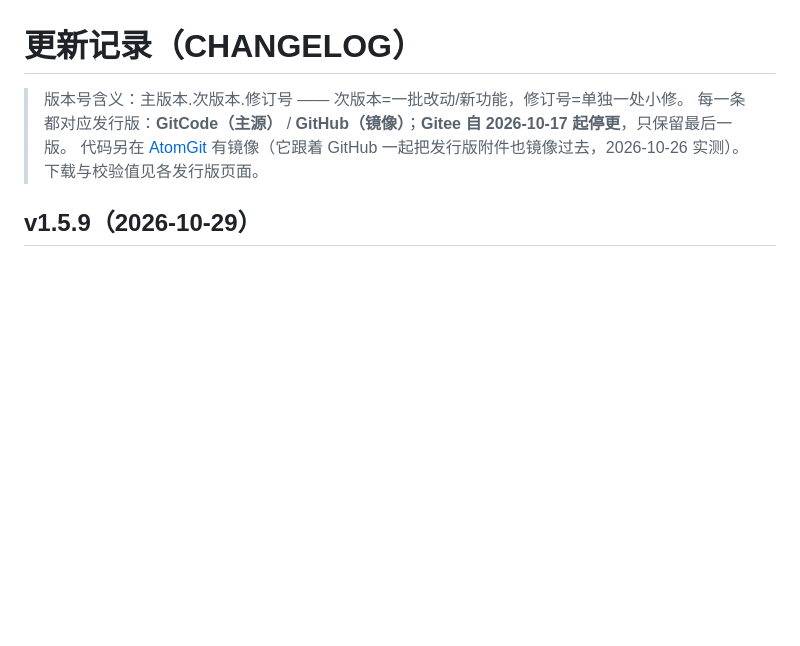
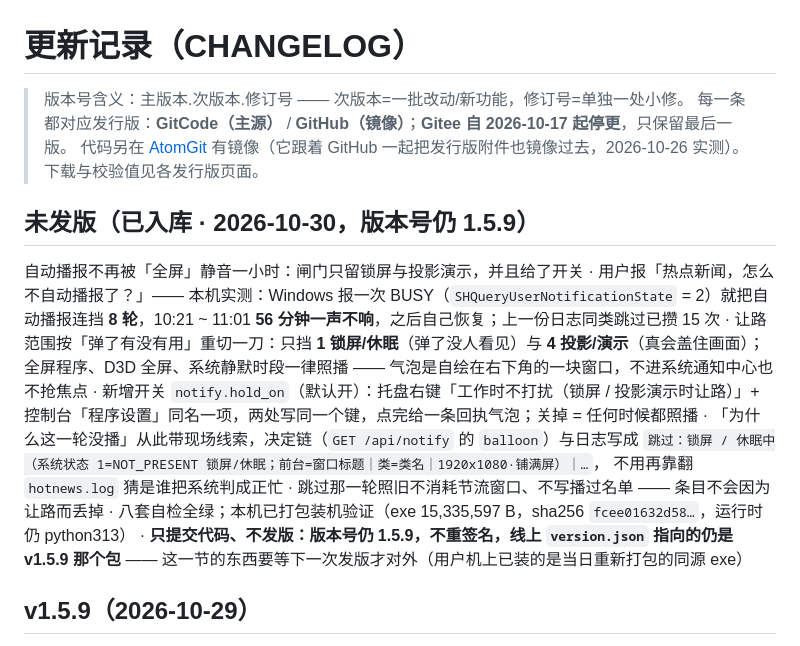
Before and after one commit to kele551/hotnews, a Markdown page: docs/CHANGELOG.md, the part around the change. GitHub-like rendering; blank space fills up the shorter version.

Commit message:
docs: 登记气泡让路收窄与新开关，明确不发版、版本仍 1.5.9
README 补「工作时不打扰」一节：这道闸只留 1 锁屏/休眠与 4 投影演示，
hold_on 的两个入口（托盘 / 控制台程序设置）、手动轮播不受挡、跳过不丢条目，
以及「为什么这轮没播」去 GET /api/notify 的 balloon 决定链里查。
CHANGELOG 顶部加 2026-10-30 一节，含 56 分钟静音的实测数字与装机哈希，
并写明本次只提交代码：不重签名、线上 version.json 仍指向 v1.5.9 那个包。
版本号不变。

```diff
--- a/docs/CHANGELOG.md
+++ b/docs/CHANGELOG.md
@@ -3,6 +3,23 @@
 > 版本号含义：主版本.次版本.修订号 —— 次版本=一批改动/新功能，修订号=单独一处小修。
 > 每一条都对应发行版：**GitCode（主源）** / **GitHub（镜像）**；**Gitee 自 2026-10-17 起停更**，只保留最后一版。
 > 代码另在 [AtomGit](https://atomgit.com/kele551/hotnews) 有镜像（它跟着 GitHub 一起把发行版附件也镜像过去，2026-10-26 实测）。下载与校验值见各发行版页面。
+
+## 未发版（已入库 · 2026-10-30，版本号仍 1.5.9）
+
+自动播报不再被「全屏」静音一小时：闸门只留锁屏与投影演示，并且给了开关
+· 用户报「热点新闻，怎么不自动播报了？」—— 本机实测：Windows 报一次 BUSY（`SHQueryUserNotificationState`
+  = 2）就把自动播报连挡 **8 轮**，10:21 ~ 11:01 **56 分钟一声不响**，之后自己恢复；上一份日志同类跳过已攒 15 次
+· 让路范围按「弹了有没有用」重切一刀：只挡 **1 锁屏/休眠**（弹了没人看见）与 **4 投影/演示**（真会盖住画面）；
+  全屏程序、D3D 全屏、系统静默时段一律照播 —— 气泡是自绘在右下角的一块窗口，不进系统通知中心也不抢焦点
+· 新增开关 `notify.hold_on`（默认开）：托盘右键「工作时不打扰（锁屏 / 投影演示时让路）」+
+  控制台「程序设置」同名一项，两处写同一个键，点完给一条回执气泡；关掉 = 任何时候都照播
+· 「为什么这一轮没播」从此带现场线索，决定链（`GET /api/notify` 的 `balloon`）与日志写成
+  `跳过：锁屏 / 休眠中（系统状态 1=NOT_PRESENT 锁屏/休眠；前台=窗口标题｜类=类名｜1920x1080·铺满屏）｜…`，
+  不用再靠翻 `hotnews.log` 猜是谁把系统判成正忙
+· 跳过那一轮照旧不消耗节流窗口、不写播过名单 —— 条目不会因为让路而丢掉
+· 八套自检全绿；本机已打包装机验证（exe 15,335,597 B，sha256 `fcee01632d58…`，运行时仍 python313）
+· **只提交代码、不发版：版本号仍 1.5.9，不重签名，线上 `version.json` 指向的仍是 v1.5.9 那个包**
+  —— 这一节的东西要等下一次发版才对外（用户机上已装的是当日重新打包的同源 exe）
 
 ## v1.5.9（2026-10-29）
 
```
Also changed, not shown: README.md (+11 -0 lines).
